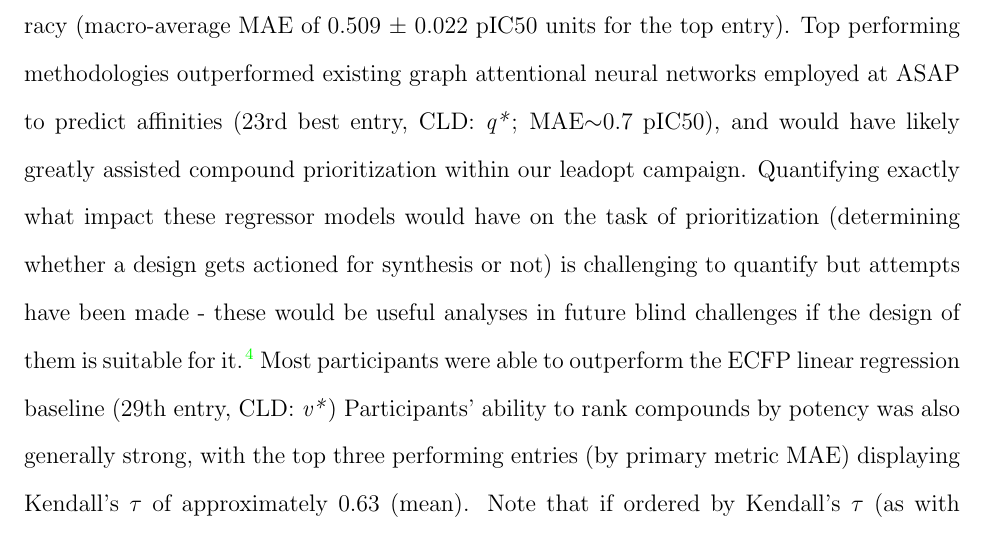
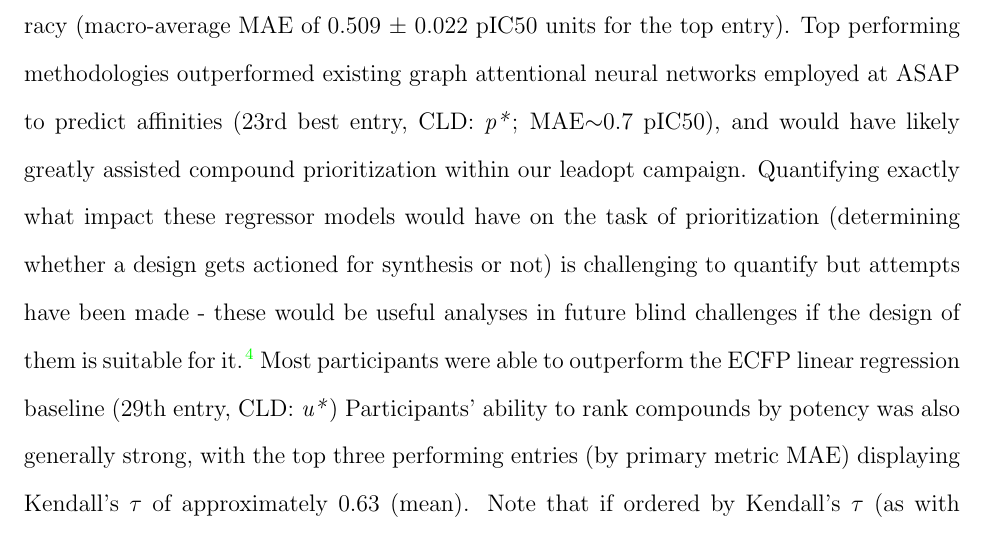
Before and after one commit to asapdiscovery/asap-blind-challenge-paper, a LaTeX paper (main.tex): part of page 24 of 52, cut so that both start at the same text. Compiled offline with pdfLaTeX.

Commit message:
Fix letters for new baseline numbering

```diff
--- a/main.tex
+++ b/main.tex
@@ -637,7 +637,7 @@ Outcomes across the subchallenges were evaluated through analysis of final leade
 Participants performance in the potency prediction subchallenge varied by methodology with deep learning and machine learning models outperforming physics based and other approached across the board (Figure~\ref{fgr:potency_leaderboards}). Top performing entries performed well across both MERS-CoV and SARS-CoV-2 Mpro binding, with top models generally performing slightly better for the MERS-CoV endpoint relative to SARS-CoV-2. Examination of participants performance (MAE) relative to ECFP Tanimoto distances to the training set indicated that relative chemical similarity to the training set did not meaningfully assist model predictions across the test set (Figure \ref{fgr:potency_leaderboards}A). A temporal breakdown of the test set by synthesis date (Figure \ref{fgr:potency_leaderboards}B) also revealed limited influence of synthesis date on model performance. While general trends surrounding similarity to the training set and synthesis date could not be established, it is possible the noise from less performant models obstructs trends seen in more performant models. Generally, test sets were biased toward higher potency values compared to training sets (SI Figure 3) but both sets saw considerable overlap.
 
 % How well do people do in real terms %
-Top performing participants were able to predict potency with a high degree of accuracy (macro-average MAE of 0.509 ± 0.022 pIC50 units for the top entry). Top performing methodologies outperformed existing graph attentional neural networks employed at ASAP to predict affinities (23rd best entry, CLD: \textit{q*}; MAE$\sim$0.7 pIC50), and would have likely greatly assisted compound prioritization within our leadopt campaign. Quantifying exactly what impact these regressor models would have on the task of prioritization (determining whether a design gets actioned for synthesis or not) is challenging to quantify but attempts have been made - these would be useful analyses in future blind challenges if the design of them is suitable for it.\cite{ash_practically_2024} Most participants were able to outperform the ECFP linear regression baseline (29th entry, CLD: \textit{v*}) Participants' ability to rank compounds by potency was also generally strong, with the top three performing entries (by primary metric MAE) displaying Kendall's $\tau$ of approximately 0.63 (mean). Note that if ordered by Kendall's $\tau$ (as with any other metric) the exact ordering within the leaderboard will shift, with general trends maintained, again highlighting the need for a holistic set of metrics rather than focusing on a single one (SI Figure S4). As with the ability of these top performing models to predict absolute pIC50s to within approximately half a log unit, their ability to rank compounds by affinity was also impressive, considering that experimental potency measurement assays are expected to have significant reproduction variance. A recent study estimated inter-assay variation at approximately 1~kcal/mol (approx 0.5-0.7 pKi units, dependent on curation)\cite{ross_maximal_2023} for a wide set of experimental measurements. Additionally, a recent study of ChEMBL\cite{landrum_combining_2024} determined Kendall's $\tau$ between rigorously curated measurements on the same set of compounds to be approximately 0.71. While variation within a single assay (the case for this challenge) is expected to be lower (on the order of 0.3 log units\cite{ross_maximal_2023}), these provide a rough estimate of the upper bound of intra-assay variability.
+Top performing participants were able to predict potency with a high degree of accuracy (macro-average MAE of 0.509 ± 0.022 pIC50 units for the top entry). Top performing methodologies outperformed existing graph attentional neural networks employed at ASAP to predict affinities (23rd best entry, CLD: \textit{p*}; MAE$\sim$0.7 pIC50), and would have likely greatly assisted compound prioritization within our leadopt campaign. Quantifying exactly what impact these regressor models would have on the task of prioritization (determining whether a design gets actioned for synthesis or not) is challenging to quantify but attempts have been made - these would be useful analyses in future blind challenges if the design of them is suitable for it.\cite{ash_practically_2024} Most participants were able to outperform the ECFP linear regression baseline (29th entry, CLD: \textit{u*}) Participants' ability to rank compounds by potency was also generally strong, with the top three performing entries (by primary metric MAE) displaying Kendall's $\tau$ of approximately 0.63 (mean). Note that if ordered by Kendall's $\tau$ (as with any other metric) the exact ordering within the leaderboard will shift, with general trends maintained, again highlighting the need for a holistic set of metrics rather than focusing on a single one (SI Figure S4). As with the ability of these top performing models to predict absolute pIC50s to within approximately half a log unit, their ability to rank compounds by affinity was also impressive, considering that experimental potency measurement assays are expected to have significant reproduction variance. A recent study estimated inter-assay variation at approximately 1~kcal/mol (approx 0.5-0.7 pKi units, dependent on curation)\cite{ross_maximal_2023} for a wide set of experimental measurements. Additionally, a recent study of ChEMBL\cite{landrum_combining_2024} determined Kendall's $\tau$ between rigorously curated measurements on the same set of compounds to be approximately 0.71. While variation within a single assay (the case for this challenge) is expected to be lower (on the order of 0.3 log units\cite{ross_maximal_2023}), these provide a rough estimate of the upper bound of intra-assay variability.
 
 % How did they do it %
 Analysis of top performing affinity prediction methods reveals a diverse set of deep learning approaches including the MolE\cite{mendez-lucio_mole_2024} and MolGPS\cite{sypetkowski2024scalabilitygnnsmoleculargraphs} graph neural network (GNN) foundation models. Other highly performing approaches included using pre-computed features from representation learning models combined either with traditional ML models (e.g., SVMs) or further neural network layers. Many participants also employed ensembling to improve model performance.  Importantly many of the top performing models (including all of the top 3) employed some kind of pre-training step involving large numbers of unlabeled chemical structures outside of the challenge data to develop embeddings for downstream task prediction. This is consistent with trends in other ML domains such as natural language processing\cite{radford2019language}. There were relatively few free energy calculation based entries overall compared to other challenges such as D3R\cite{parks_gaieb_chiu_yang_shao_walters_jansen_mcgaughey_lewis_bembenek_et}, likely hindered by both the multitask nature of the challenge (participants would need to first predict bound poses across two targets) and also the scale of the challenge (where significant computational resources are required to make predictions for $>500$ compounds). Additionally, the 75:25 test:train split design of the challenge likely biases the challenge towards ML based methods relative to physics-based approaches.
```
